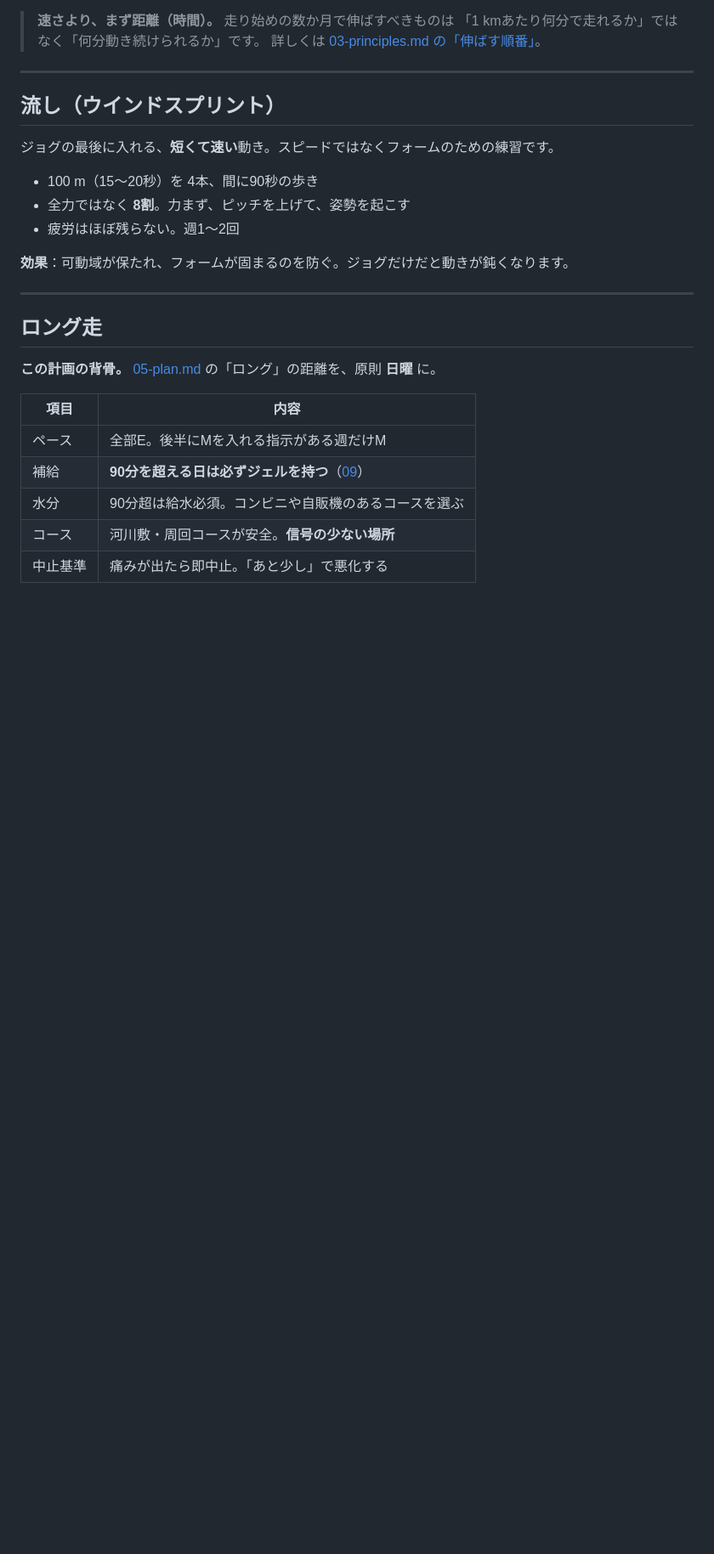
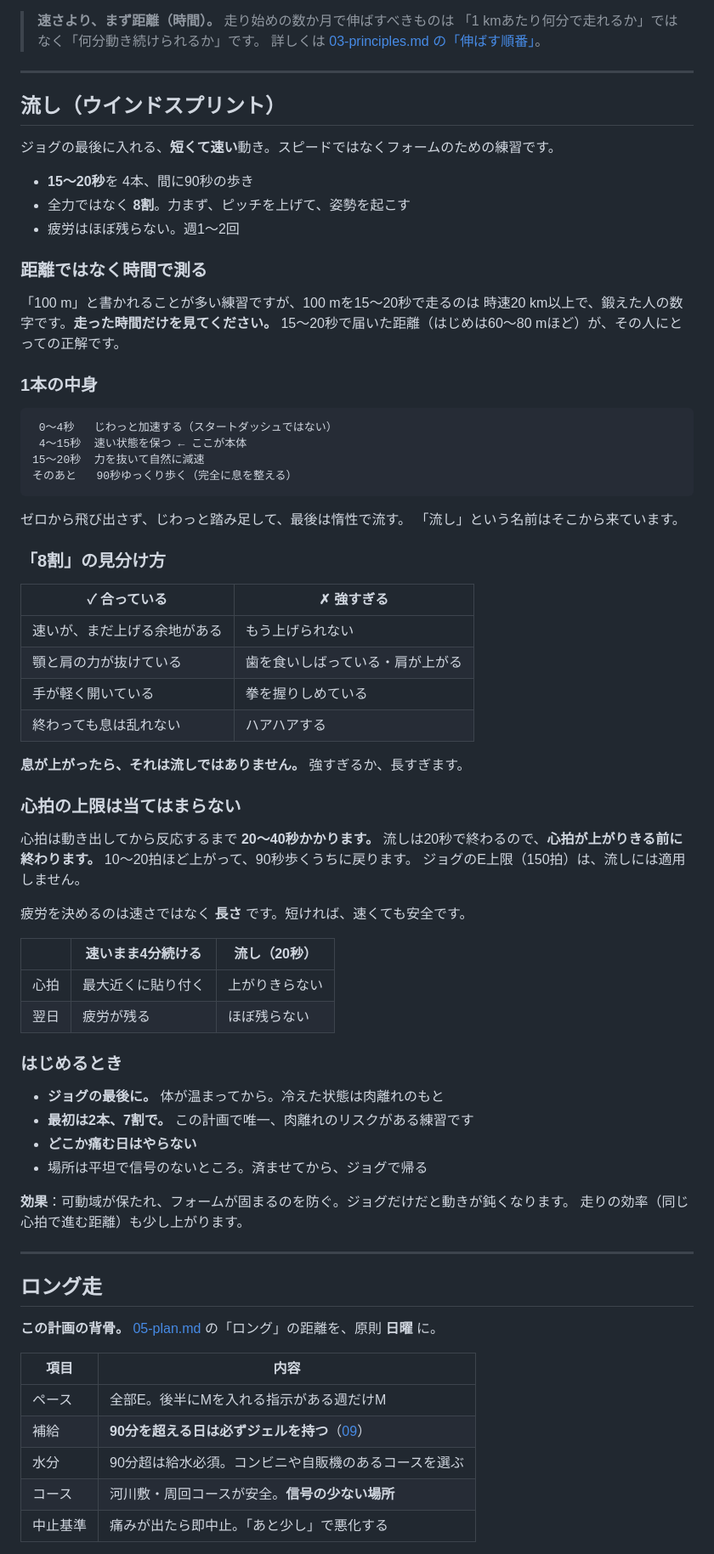
Before and after one commit to atomaotm0629/marathon-training, a Markdown page: docs/06-workouts.md, the part around the change. Shown at 85% size. Rendered like a GitHub page; blank space fills up the shorter version.

Commit message:
流しのやり方を具体的に書いた
「100 m × 4本」とだけ書いてあり、実際にどう走るのかが分からなかった。

- 距離ではなく時間で測るように変えた。100 mを15〜20秒で走るのは
  時速20 km以上で、鍛えた人の数字。初心者が15〜20秒で届く距離は
  60〜80 mほどで、それがその人にとっての正解。
- 1本の中身を秒単位で示した（じわっと加速し、惰性で流す）。
- 「8割」を体のサインで見分ける表を入れた。息が上がったら流しではない。
- 心拍の上限は流しには適用しないことを明記した。心拍は動き出してから
  20〜40秒かけて反応するので、20秒で終わる流しでは上がりきらない。
  疲労を決めるのは速さではなく長さ。
- 冷えた状態でやらない、最初は2本7割から、という注意を足した。
  この計画で唯一、肉離れのリスクがある練習のため。

Co-Authored-By: Claude Opus 5 <noreply@anthropic.com>
Claude-Session: https://claude.ai/code/session_019LVjUsfhwu9PbX2m79pZLH

````diff
--- a/docs/06-workouts.md
+++ b/docs/06-workouts.md
@@ -28,11 +28,62 @@
 
 ジョグの最後に入れる、**短くて速い**動き。スピードではなくフォームのための練習です。
 
-- 100 m（15〜20秒）を 4本、間に90秒の歩き
+- **15〜20秒**を 4本、間に90秒の歩き
 - 全力ではなく **8割**。力まず、ピッチを上げて、姿勢を起こす
 - 疲労はほぼ残らない。週1〜2回
 
+### 距離ではなく時間で測る
+
+「100 m」と書かれることが多い練習ですが、100 mを15〜20秒で走るのは
+時速20 km以上で、鍛えた人の数字です。**走った時間だけを見てください。**
+15〜20秒で届いた距離（はじめは60〜80 mほど）が、その人にとっての正解です。
+
+### 1本の中身
+
+```
+ 0〜4秒   じわっと加速する（スタートダッシュではない）
+ 4〜15秒  速い状態を保つ ← ここが本体
+15〜20秒  力を抜いて自然に減速
+そのあと   90秒ゆっくり歩く（完全に息を整える）
+```
+
+ゼロから飛び出さず、じわっと踏み足して、最後は惰性で流す。
+「流し」という名前はそこから来ています。
+
+### 「8割」の見分け方
+
+| ✓ 合っている | ✗ 強すぎる |
+|---|---|
+| 速いが、まだ上げる余地がある | もう上げられない |
+| 顎と肩の力が抜けている | 歯を食いしばっている・肩が上がる |
+| 手が軽く開いている | 拳を握りしめている |
+| 終わっても息は乱れない | ハアハアする |
+
+**息が上がったら、それは流しではありません。** 強すぎるか、長すぎます。
+
+### 心拍の上限は当てはまらない
+
+心拍は動き出してから反応するまで **20〜40秒かかります。**
+流しは20秒で終わるので、**心拍が上がりきる前に終わります。**
+10〜20拍ほど上がって、90秒歩くうちに戻ります。
+ジョグのE上限（150拍）は、流しには適用しません。
+
+疲労を決めるのは速さではなく **長さ** です。短ければ、速くても安全です。
+
+| | 速いまま4分続ける | 流し（20秒） |
+|---|---|---|
+| 心拍 | 最大近くに貼り付く | 上がりきらない |
+| 翌日 | 疲労が残る | ほぼ残らない |
+
+### はじめるとき
+
+- **ジョグの最後に。** 体が温まってから。冷えた状態は肉離れのもと
+- **最初は2本、7割で。** この計画で唯一、肉離れのリスクがある練習です
+- **どこか痛む日はやらない**
+- 場所は平坦で信号のないところ。済ませてから、ジョグで帰る
+
 **効果**：可動域が保たれ、フォームが固まるのを防ぐ。ジョグだけだと動きが鈍くなります。
+走りの効率（同じ心拍で進む距離）も少し上がります。
 
 ---
 
````
